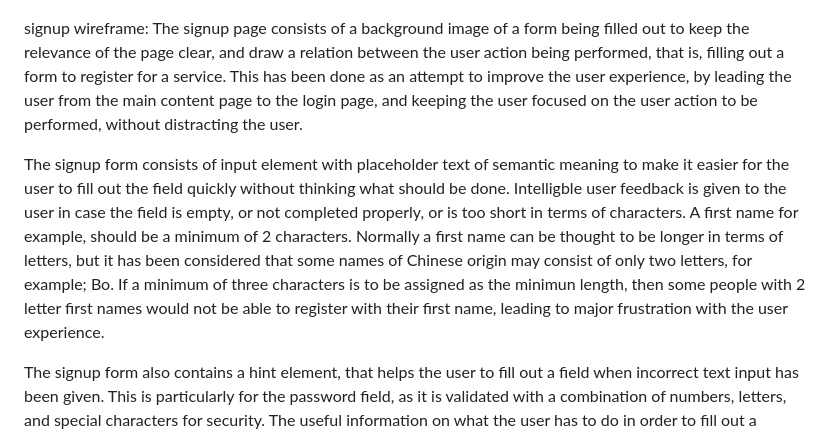
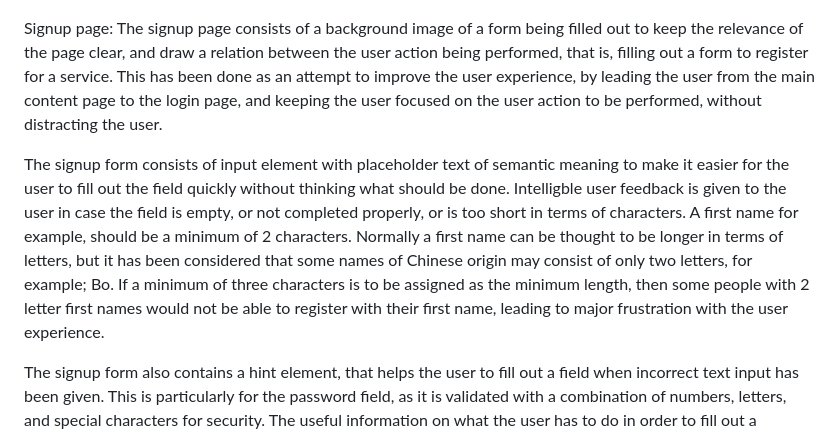
Before and after one commit to Anadil90/movie-freeks, a Markdown page: README.md, the part around one of its changes. Drawn GitHub-style.

Commit message:
fix further readme structural errors.

```diff
--- a/README.md
+++ b/README.md
@@ -35,10 +35,10 @@ The login page presents the user with a simple login form with a background imag
 Movie Freeks login page wireframe
 ![Movie Freeks login wireframe](./wireframes/login-wireframe.png)
 
-signup wireframe:
+Signup page:
 The signup page consists of a background image of a form being filled out to keep the relevance of the page clear, and draw a relation between the user action being performed, that is, filling out a form to register for a service. This has been done as an attempt to improve the user experience, by leading the user from the main content page to the login page, and keeping the user focused on the user action to be performed, without distracting the user.
 
-The signup form consists of input element with placeholder text of semantic meaning to make it easier for the user to fill out the field quickly without thinking what should be done. Intelligble user feedback is given to the user in case the field is empty, or not completed properly, or is too short in terms of characters. A first name for example, should be a minimum of 2 characters. Normally a first name can be thought to be longer in terms of letters, but it has been considered that some names of Chinese origin may consist of only two letters, for example; Bo. If a minimum of three characters is to be assigned as the minimun length, then some people with 2 letter first names would not be able to register with their first name, leading to major frustration with the user experience.
+The signup form consists of input element with placeholder text of semantic meaning to make it easier for the user to fill out the field quickly without thinking what should be done. Intelligble user feedback is given to the user in case the field is empty, or not completed properly, or is too short in terms of characters. A first name for example, should be a minimum of 2 characters. Normally a first name can be thought to be longer in terms of letters, but it has been considered that some names of Chinese origin may consist of only two letters, for example; Bo. If a minimum of three characters is to be assigned as the minimum length, then some people with 2 letter first names would not be able to register with their first name, leading to major frustration with the user experience.
 
 The signup form also contains a hint element, that helps the user to fill out a field when incorrect text input has been given. This is particularly for the password field, as it is validated with a combination of numbers, letters, and special characters for security. The useful information on what the user has to do in order to fill out a particular field is given on the hint element on top of the form.
 
```
Also changed, not shown: other parts of README.md (+1 -1 lines).
